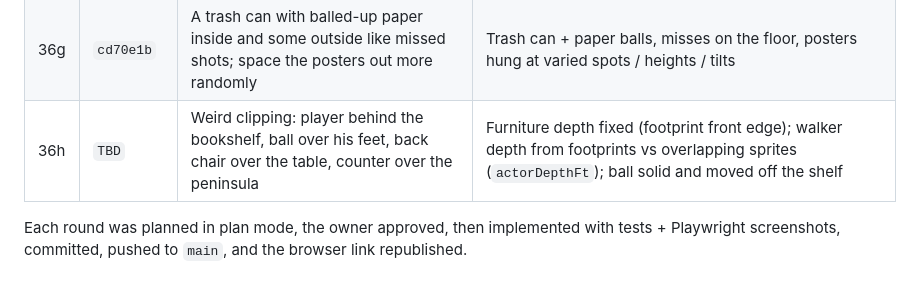
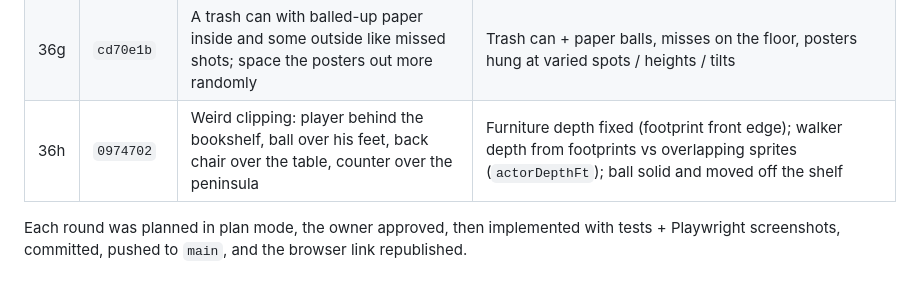
Before and after one commit to dylanfanselow/Basketball-RPG, a Markdown page: docs/HISTORY.md, the part around the change. Rendered like a GitHub page.

Commit message:
Docs: round 36h hash
Co-Authored-By: Claude Opus 5.5 <noreply@anthropic.com>
Claude-Session: https://claude.ai/code/session_01CcgHT1pqBqfrX5GZbFhXLS

```diff
--- a/docs/HISTORY.md
+++ b/docs/HISTORY.md
@@ -44,7 +44,7 @@
 | 36e | `6eba32d` | Remove the pole and the shoes by the cabinet; rotate that cabinet 90° counter-clockwise | Pole + top duct removed, slippers removed, wardrobe against the left wall with doors facing right |
 | 36f | `74df23c` | Fume duct should reach the ceiling; nice shoes + workout shoes by the doormat; magazines → a mound of mail; famous NBA posters: Be Like Mike as "Be Like Ike", homages to Curry, Kobe, LeBron | Duct + ceiling collar, pixel shoes, mail mound, four tribute posters with a 3x5 pixel font |
 | 36g | `cd70e1b` | A trash can with balled-up paper inside and some outside like missed shots; space the posters out more randomly | Trash can + paper balls, misses on the floor, posters hung at varied spots / heights / tilts |
-| 36h | `TBD` | Weird clipping: player behind the bookshelf, ball over his feet, back chair over the table, counter over the peninsula | Furniture depth fixed (footprint front edge); walker depth from footprints vs overlapping sprites (`actorDepthFt`); ball solid and moved off the shelf |
+| 36h | `0974702` | Weird clipping: player behind the bookshelf, ball over his feet, back chair over the table, counter over the peninsula | Furniture depth fixed (footprint front edge); walker depth from footprints vs overlapping sprites (`actorDepthFt`); ball solid and moved off the shelf |
 
 Each round was planned in plan mode, the owner approved, then implemented with tests + Playwright screenshots,
 committed, pushed to `main`, and the browser link republished.
```
